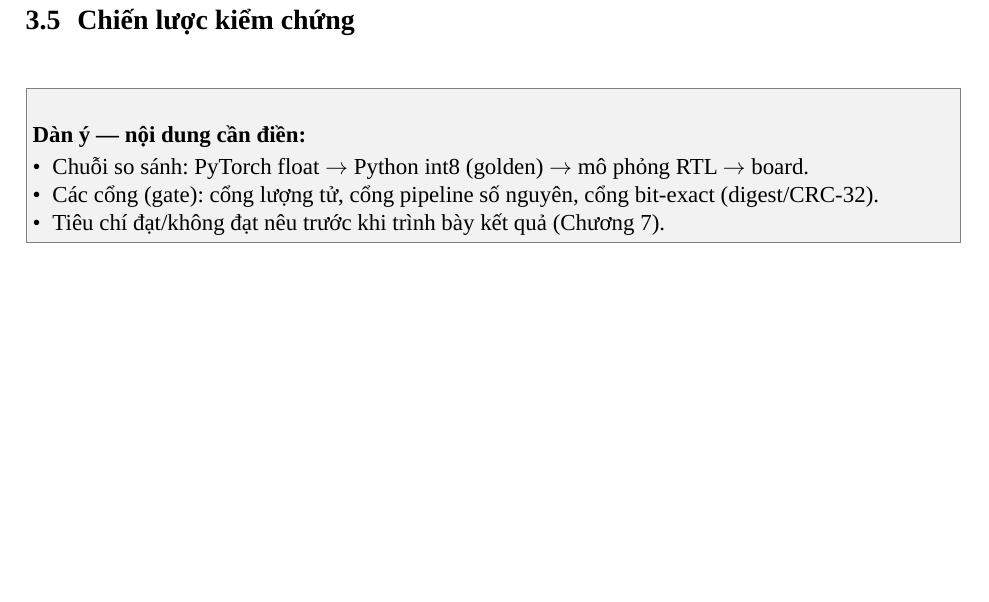
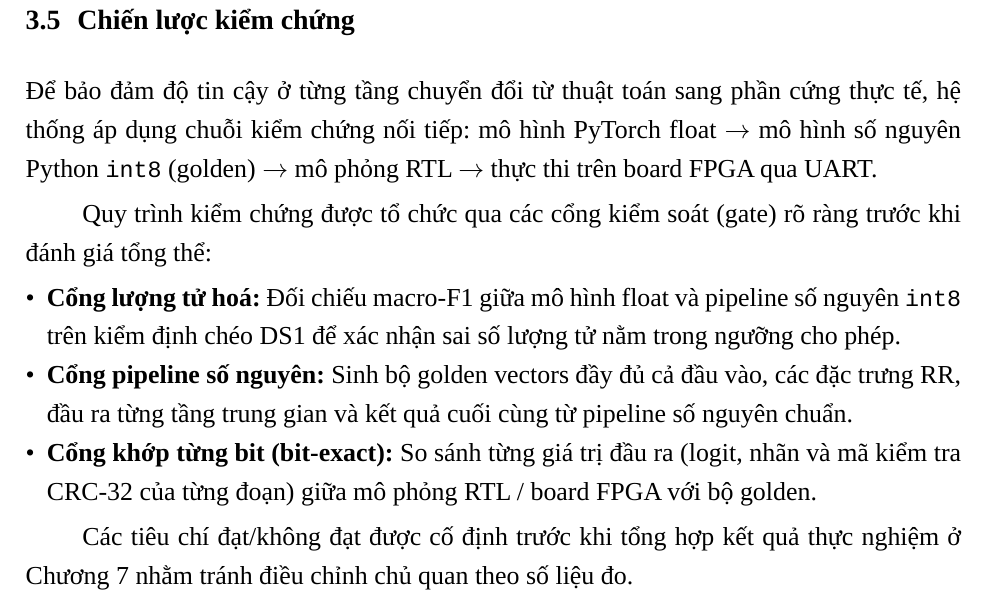
Before and after one commit to MinWooUy/Serminal---Biodimedical-Electronics, a LaTeX document (report/main.tex, which reads report/chapters/ch03_tong_quan_he_thong/s05_kiemchung.tex): part of page 28 of 87, cut so that both start at the same text, the shorter picture padded with empty space. Compiled offline with LuaLaTeX; a missing font is replaced by an installed copy or a similar font.

Commit message:
Update s05_kiemchung.tex

```diff
--- a/report/chapters/ch03_tong_quan_he_thong/s05_kiemchung.tex
+++ b/report/chapters/ch03_tong_quan_he_thong/s05_kiemchung.tex
@@ -1,9 +1,13 @@
 % Muc 3.5  --  phu trach: xem report/PHANCONG.md
 \section{Chiến lược kiểm chứng}\label{sec:kiemchung}
-\begin{goiy}
-  \begin{itemize}
-    \item Chuỗi so sánh: PyTorch float $\to$ Python int8 (golden) $\to$ mô phỏng RTL $\to$ board.
-    \item Các cổng (gate): cổng lượng tử, cổng pipeline số nguyên, cổng bit-exact (digest/CRC-32).
-    \item Tiêu chí đạt/không đạt nêu trước khi trình bày kết quả (Chương~\ref{ch:thucnghiem}).
-  \end{itemize}
-\end{goiy}
+
+Để bảo đảm độ tin cậy ở từng tầng chuyển đổi từ thuật toán sang phần cứng thực tế, hệ thống áp dụng chuỗi kiểm chứng nối tiếp: mô hình PyTorch float $\rightarrow$ mô hình số nguyên Python \texttt{int8} (golden) $\rightarrow$ mô phỏng RTL $\rightarrow$ thực thi trên board FPGA qua UART.
+
+Quy trình kiểm chứng được tổ chức qua các cổng kiểm soát (gate) rõ ràng trước khi đánh giá tổng thể:
+\begin{itemize}
+	\item \textbf{Cổng lượng tử hoá:} Đối chiếu macro-F1 giữa mô hình float và pipeline số nguyên \texttt{int8} trên kiểm định chéo DS1 để xác nhận sai số lượng tử nằm trong ngưỡng cho phép.
+	\item \textbf{Cổng pipeline số nguyên:} Sinh bộ golden vectors đầy đủ cả đầu vào, các đặc trưng RR, đầu ra từng tầng trung gian và kết quả cuối cùng từ pipeline số nguyên chuẩn.
+	\item \textbf{Cổng khớp từng bit (bit-exact):} So sánh từng giá trị đầu ra (logit, nhãn và mã kiểm tra CRC-32 của từng đoạn) giữa mô phỏng RTL / board FPGA với bộ golden.
+\end{itemize}
+
+Các tiêu chí đạt/không đạt được cố định trước khi tổng hợp kết quả thực nghiệm ở Chương~\ref{ch:thucnghiem} nhằm tránh điều chỉnh chủ quan theo số liệu đo.
```
